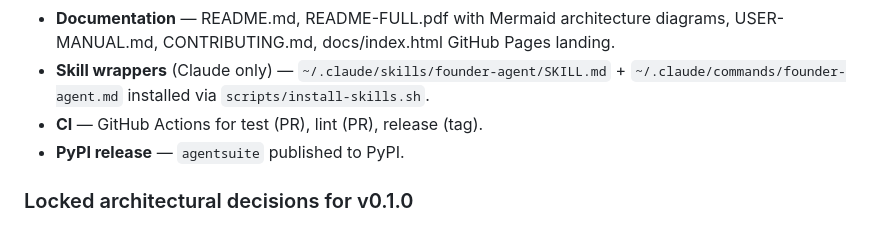
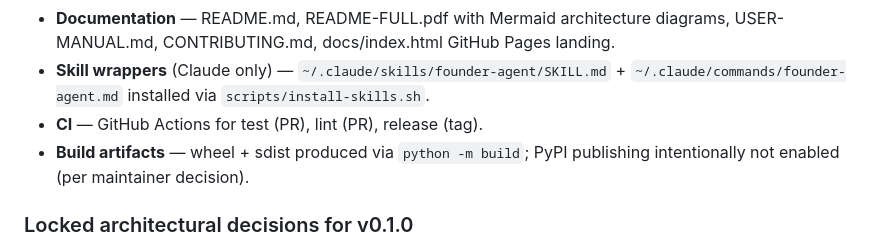
Before and after one commit to scottconverse/AgentSuite, a Markdown page: CHANGELOG.md, the part around the change. GitHub-like rendering.

```diff
--- a/CHANGELOG.md
+++ b/CHANGELOG.md
@@ -30,7 +30,7 @@ Initial release.
 - **Documentation** — README.md, README-FULL.pdf with Mermaid architecture diagrams, USER-MANUAL.md, CONTRIBUTING.md, docs/index.html GitHub Pages landing.
 - **Skill wrappers** (Claude only) — `~/.claude/skills/founder-agent/SKILL.md` + `~/.claude/commands/founder-agent.md` installed via `scripts/install-skills.sh`.
 - **CI** — GitHub Actions for test (PR), lint (PR), release (tag).
-- **PyPI release** — `agentsuite` published to PyPI.
+- **Build artifacts** — wheel + sdist produced via `python -m build`; PyPI publishing intentionally not enabled (per maintainer decision).
 
 ### Locked architectural decisions for v0.1.0
 
```
Also changed, not shown: README.md (+4 -2 lines), docs/USER-MANUAL.md (+4 -2 lines).
